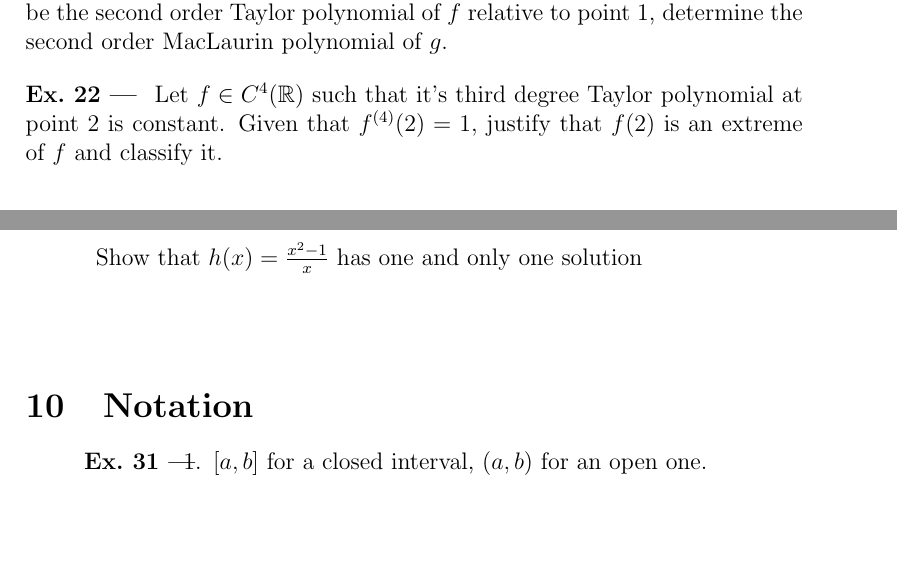
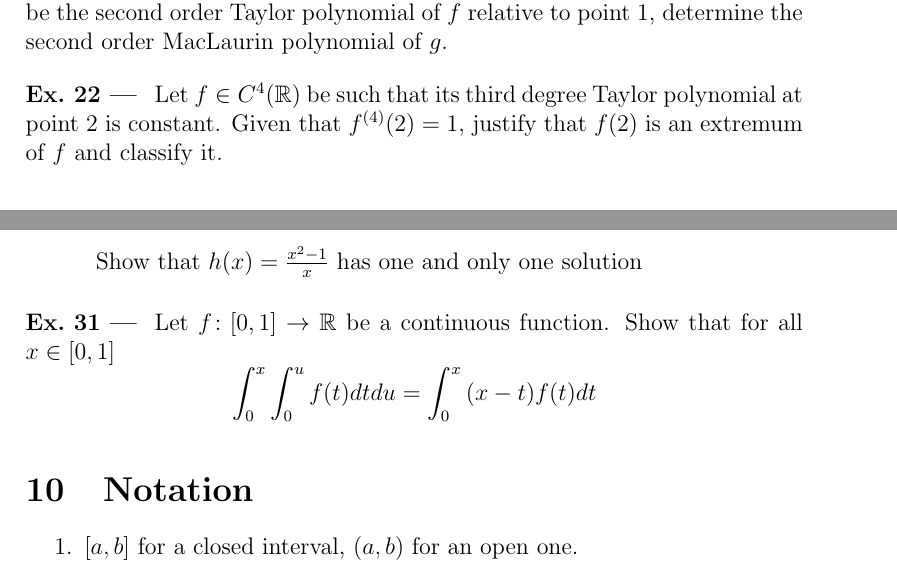
Before and after one commit to lovesegfault/hard-calc, a LaTeX problem sheet (exercises.tex): two parts of pages 6 and 8 of 8, joined at a grey line, cut so that both start at the same text, the shorter picture padded with empty space. Compiled offline with pdfLaTeX.

Commit message:
Grammar fixes

```diff
--- a/exercises.tex
+++ b/exercises.tex
@@ -184,9 +184,9 @@
 	Let $3-x+2(x-1)^2$ be the second order Taylor polynomial of $f$ relative
 	to point $1$, determine the second order MacLaurin polynomial of $g$.
 
-	\Exercise Let $f\in C^4(\mathbb R)$ such that it's third degree Taylor
+	\Exercise Let $f\in C^4(\mathbb R)$ be such that its third degree Taylor
 	polynomial at point $2$ is constant. Given that $f^{(4)}(2)=1$, justify that
-	$f(2)$ is an extreme of $f$ and classify it.
+	$f(2)$ is an extremum of $f$ and classify it.
 \end{ExerciseList}
 \section{Series}
 \begin{ExerciseList}
@@ -233,7 +233,9 @@
 	$$\forall x\in(0,+\infty)\quad h'(x<1)$$
 	Show that $h(x)=\frac{x^2-1}{x}$ has one and only one solution
 
-	\Exercise
+	\Exercise Let $f\colon [0,1]\to\mathbb R$ be a continuous function. Show that
+	for all $x\in[0,1]$
+	$$\int_0^x{\int_0^u{f(t)}dt}du=\int_0^x{(x-t)f(t)}dt$$
 
 \end{ExerciseList}
 \section{Notation}
```
Also changed, not shown: list.md (+1 -0 lines), exercises.tex (6 more changed lines).
